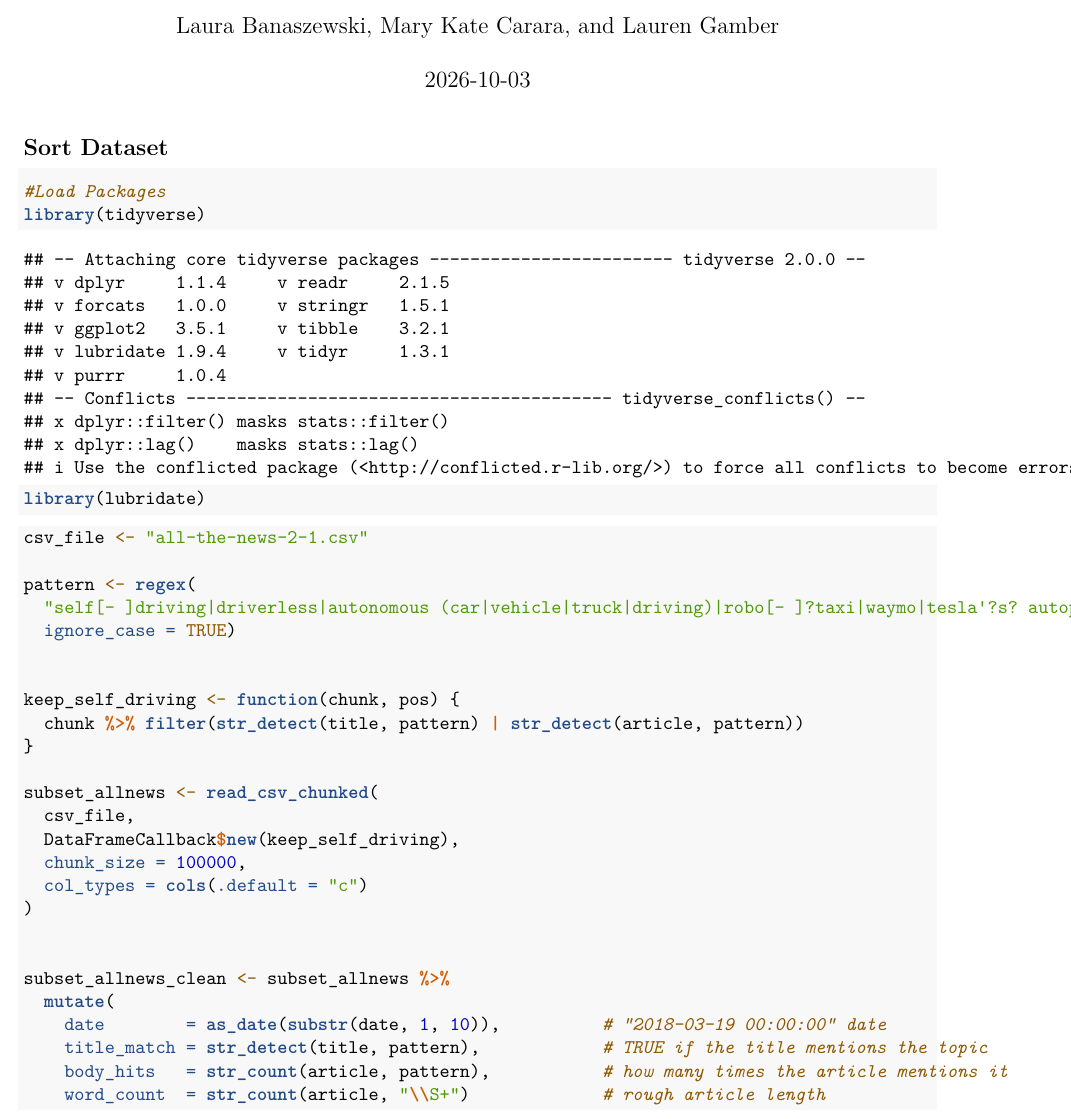
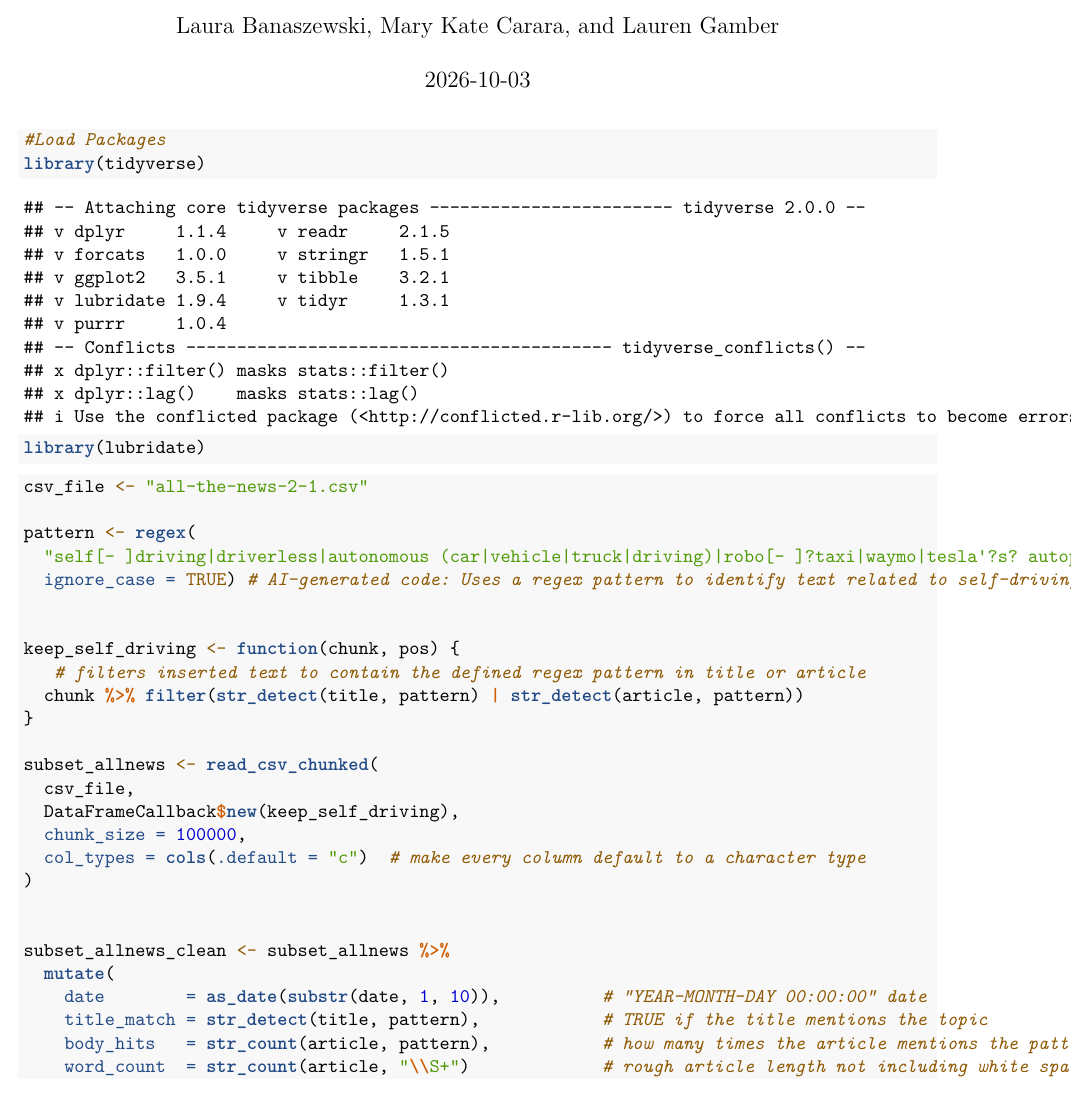
Before and after one commit to laurengamber/DataMiningProject, an R Markdown document (Text Mining News Articles.Rmd): part of page 1 of 2, cut so that both start at the same text. Rendered offline with R 4.5, knitr and Pandoc, then LaTeX, with nearby package versions; some code elsewhere in the file could not run offline.

Commit message:
add comments to rmd

````diff
--- a/Text Mining News Articles.Rmd
+++ b/Text Mining News Articles.Rmd
@@ -9,7 +9,6 @@
 knitr::opts_chunk$set(echo = TRUE)
 ```
 
-## Sort Dataset
 
 ```{r}
 #Load Packages
@@ -23,10 +22,11 @@
 
 pattern <- regex(
   "self[- ]driving|driverless|autonomous (car|vehicle|truck|driving)|robo[- ]?taxi|waymo|tesla'?s? autopilot",
-  ignore_case = TRUE)
+  ignore_case = TRUE) # AI-generated code: Uses a regex pattern to identify text related to self-driving cars
 
 
 keep_self_driving <- function(chunk, pos) {
+   # filters inserted text to contain the defined regex pattern in title or article
   chunk %>% filter(str_detect(title, pattern) | str_detect(article, pattern))
 }
 
@@ -34,14 +34,14 @@
   csv_file,
   DataFrameCallback$new(keep_self_driving),
   chunk_size = 100000,
-  col_types = cols(.default = "c")
+  col_types = cols(.default = "c")  # make every column default to a character type
 )
 
 
 subset_allnews_clean <- subset_allnews %>%
   mutate(
-    date        = as_date(substr(date, 1, 10)),          # "2018-03-19 00:00:00" date
+    date        = as_date(substr(date, 1, 10)),          # "YEAR-MONTH-DAY 00:00:00" date
     title_match = str_detect(title, pattern),            # TRUE if the title mentions the topic
-    body_hits   = str_count(article, pattern),           # how many times the article mentions it
-    word_count  = str_count(article, "\\S+")             # rough article length
+    body_hits   = str_count(article, pattern),           # how many times the article mentions the pattern
+    word_count  = str_count(article, "\\S+")             # rough article length not including white space
   ) %>%
````
Also changed, not shown: projectproposal.tex, Text Mining News Articles.Rmd (4 more changed lines).
